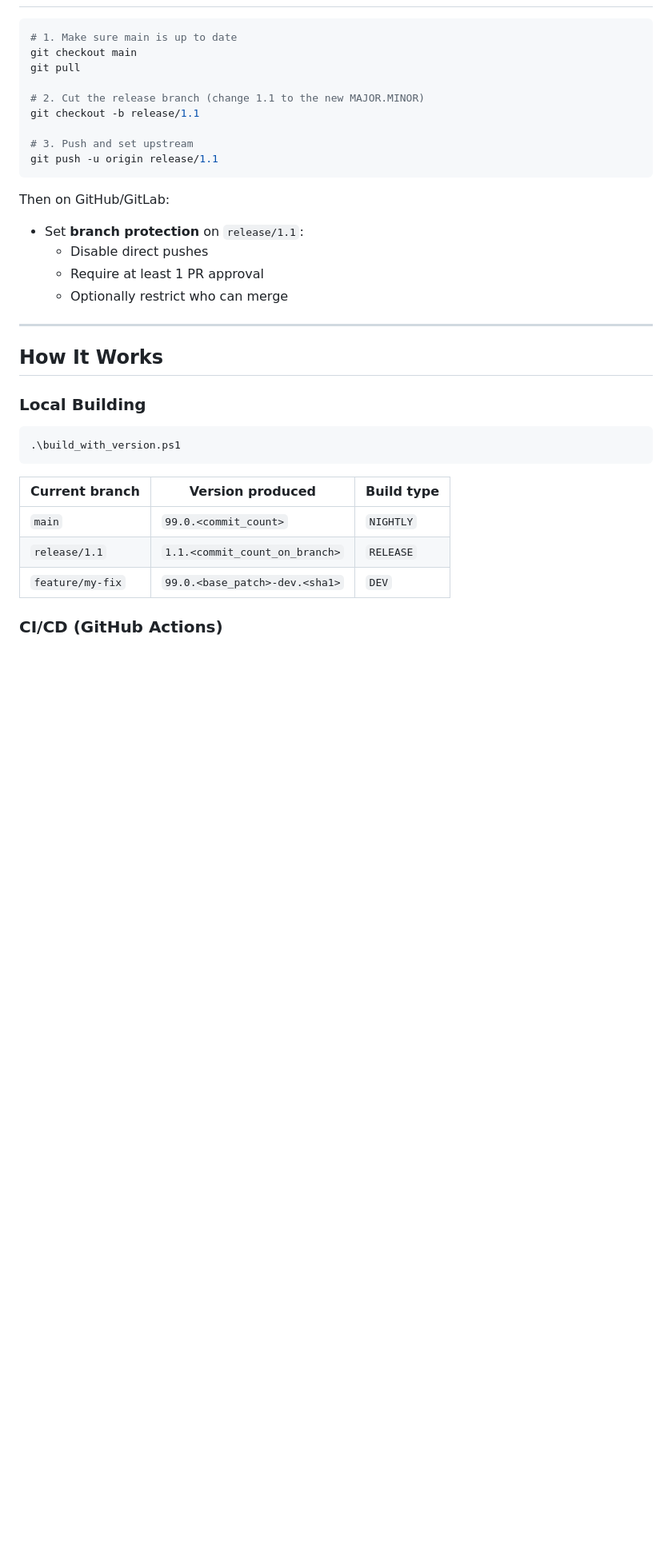
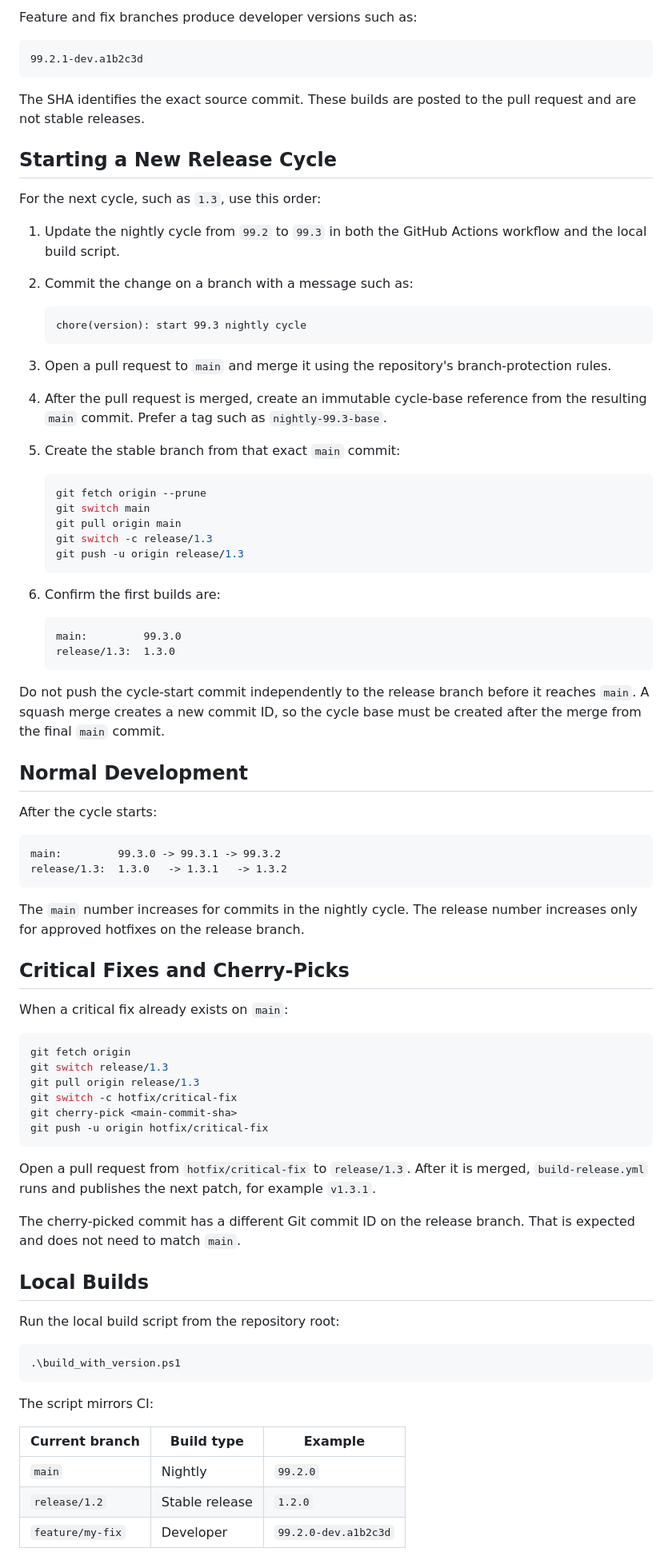
Before and after one commit to kj-fang/wireless_ce_avatar, a Markdown page: VERSION_CONTROL.md, the part around one of its changes. Shown at 80% size. GitHub-like rendering; blank space fills up the shorter version.

Commit message:
docs: document release flow and nightly downloads

````diff
--- a/VERSION_CONTROL.md
+++ b/VERSION_CONTROL.md
@@ -47,36 +58,84 @@ main (99.0.x)    o--o--o--o--o--o--o--o--o--o--o--o--o-->  open to all
+Feature and fix branches produce developer versions such as:
+
+```text
+99.2.1-dev.a1b2c3d
+```
+
+The SHA identifies the exact source commit. These builds are posted to the pull request and are not stable releases.
+
+## Starting a New Release Cycle
+
+For the next cycle, such as `1.3`, use this order:
+
+1. Update the nightly cycle from `99.2` to `99.3` in both the GitHub Actions workflow and the local build script.
+2. Commit the change on a branch with a message such as:
+
+   ```text
+   chore(version): start 99.3 nightly cycle
+   ```
+
+3. Open a pull request to `main` and merge it using the repository's branch-protection rules.
+4. After the pull request is merged, create an immutable cycle-base reference from the resulting `main` commit. Prefer a tag such as `nightly-99.3-base`.
+5. Create the stable branch from that exact `main` commit:
+
+   ```powershell
+   git fetch origin --prune
+   git switch main
+   git pull origin main
+   git switch -c release/1.3
+   git push -u origin release/1.3
+   ```
+
+6. Confirm the first builds are:
+
+   ```text
+   main:         99.3.0
+   release/1.3:  1.3.0
+   ```
+
+Do not push the cycle-start commit independently to the release branch before it reaches `main`. A squash merge creates a new commit ID, so the cycle base must be created after the merge from the final `main` commit.
+
+## Normal Development
+
+After the cycle starts:
+
+```text
+main:         99.3.0 -> 99.3.1 -> 99.3.2
+release/1.3:  1.3.0   -> 1.3.1   -> 1.3.2
+```
+
+The `main` number increases for commits in the nightly cycle. The release number increases only for approved hotfixes on the release branch.
+
+## Critical Fixes and Cherry-Picks
+
+When a critical fix already exists on `main`:
 
 ```powershell
-# 1. Make sure main is up to date
-git checkout main
-git pull
-
-# 2. Cut the release branch (change 1.1 to the new MAJOR.MINOR)
-git checkout -b release/1.1
-
-# 3. Push and set upstream
-git push -u origin release/1.1
+git fetch origin
+git switch release/1.3
+git pull origin release/1.3
+git switch -c hotfix/critical-fix
+git cherry-pick <main-commit-sha>
+git push -u origin hotfix/critical-fix
 ```
 
-Then on GitHub/GitLab:
-- Set **branch protection** on `release/1.1`:
-  - Disable direct pushes
-  - Require at least 1 PR approval
-  - Optionally restrict who can merge
+Open a pull request from `hotfix/critical-fix` to `release/1.3`. After it is merged, `build-release.yml` runs and publishes the next patch, for example `v1.3.1`.
 
----
+The cherry-picked commit has a different Git commit ID on the release branch. That is expected and does not need to match `main`.
 
-## How It Works
+## Local Builds
 
-### Local Building
+Run the local build script from the repository root:
+
 ```powershell
 .\build_with_version.ps1
 ```
 
-| Current branch | Version produced | Build type |
-|---------------|-----------------|------------|
-| `main` | `99.0.<commit_count>` | `NIGHTLY` |
-| `release/1.1` | `1.1.<commit_count_on_branch>` | `RELEASE` |
-| `feature/my-fix` | `99.0.<base_patch>-dev.<sha1>` | `DEV` |
+The script mirrors CI:
 
-### CI/CD (GitHub Actions)
+| Current branch | Build type | Example |
+|---|---|---|
+| `main` | Nightly | `99.2.0` |
+| `release/1.2` | Stable release | `1.2.0` |
+| `feature/my-fix` | Developer | `99.2.0-dev.a1b2c3d` |
 
````
Also changed, not shown: other parts of VERSION_CONTROL.md (+58 -147 lines), README.md (added, +16 -0 lines).
